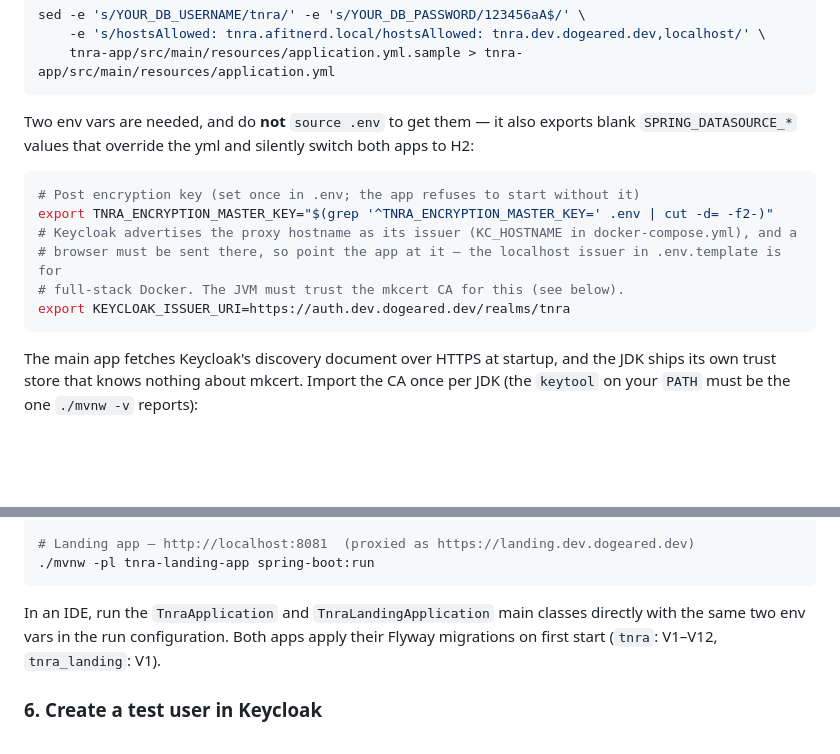
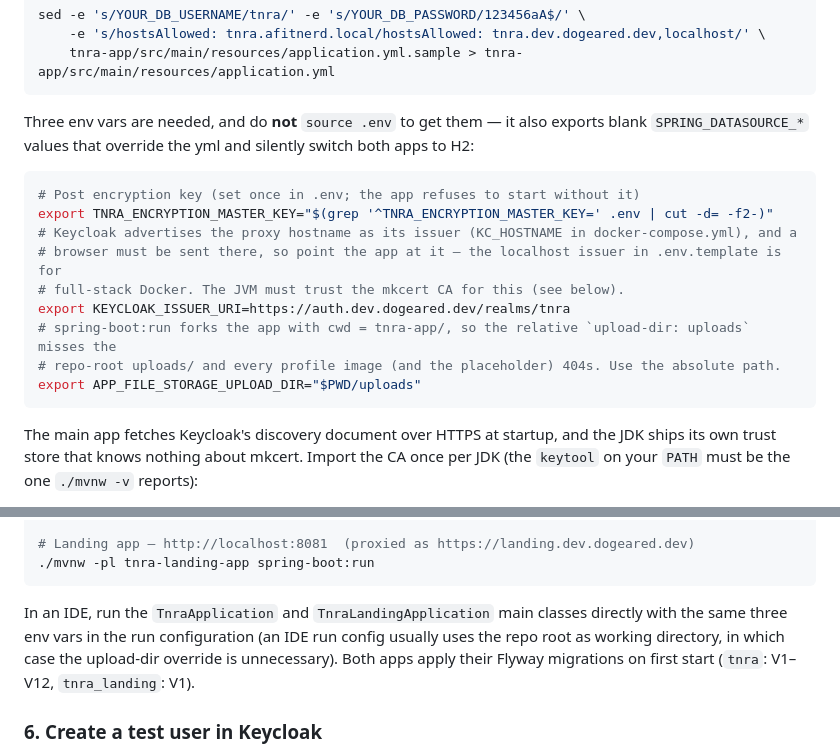
Before and after one commit to dogeared/tnra, a Markdown page: README.md, 2 parts joined by grey strips. Rendered like a GitHub page; blank space fills up the shorter version.

Commit message:
docs: upload-dir must be absolute under spring-boot:run (cwd is the module dir)
Co-Authored-By: Claude Fable 5.1 <noreply@anthropic.com>

````diff
--- a/README.md
+++ b/README.md
@@ -142,7 +142,7 @@ sed -e 's/YOUR_DB_USERNAME/tnra/' -e 's/YOUR_DB_PASSWORD/123456aA$/' \
     tnra-app/src/main/resources/application.yml.sample > tnra-app/src/main/resources/application.yml
 ```
 
-Two env vars are needed, and do **not** `source .env` to get them — it also exports blank
+Three env vars are needed, and do **not** `source .env` to get them — it also exports blank
 `SPRING_DATASOURCE_*` values that override the yml and silently switch both apps to H2:
 
 ```bash
@@ -152,6 +152,9 @@ export TNRA_ENCRYPTION_MASTER_KEY="$(grep '^TNRA_ENCRYPTION_MASTER_KEY=' .env |
 # browser must be sent there, so point the app at it — the localhost issuer in .env.template is for
 # full-stack Docker. The JVM must trust the mkcert CA for this (see below).
 export KEYCLOAK_ISSUER_URI=https://auth.dev.dogeared.dev/realms/tnra
+# spring-boot:run forks the app with cwd = tnra-app/, so the relative `upload-dir: uploads` misses the
+# repo-root uploads/ and every profile image (and the placeholder) 404s. Use the absolute path.
+export APP_FILE_STORAGE_UPLOAD_DIR="$PWD/uploads"
 ```
 
 The main app fetches Keycloak's discovery document over HTTPS at startup, and the JDK ships its own
@@ -174,7 +177,8 @@ Then run both apps:
 ```
 
 In an IDE, run the `TnraApplication` and `TnraLandingApplication` main classes directly with the
-same two env vars in the run configuration. Both apps apply their Flyway migrations on first start
+same three env vars in the run configuration (an IDE run config usually uses the
+repo root as working directory, in which case the upload-dir override is unnecessary). Both apps apply their Flyway migrations on first start
 (`tnra`: V1–V12, `tnra_landing`: V1).
 
 ### 6. Create a test user in Keycloak
````
